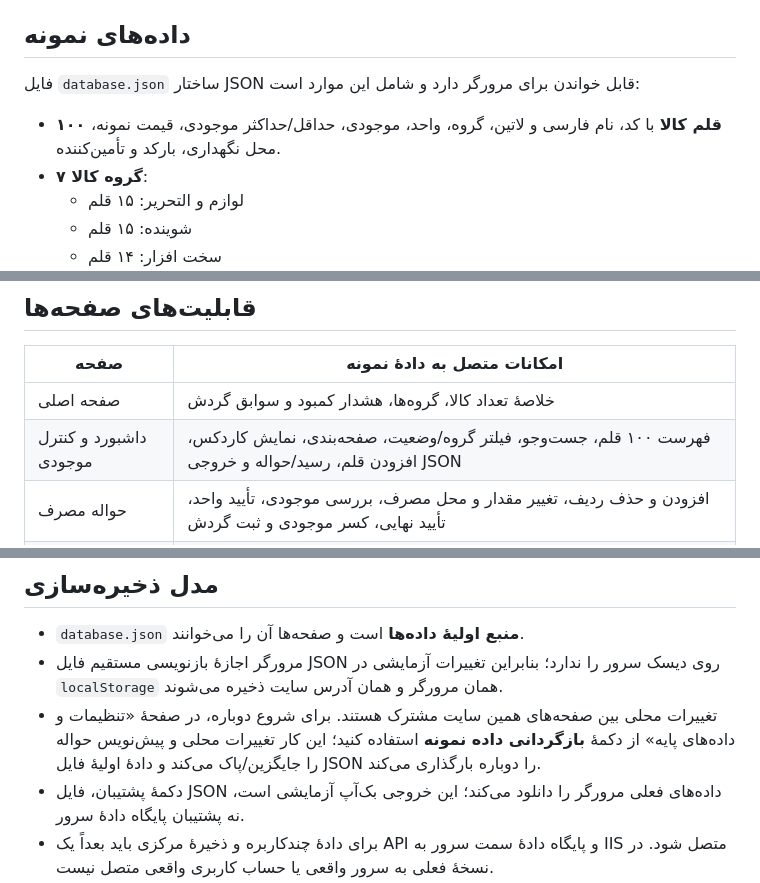
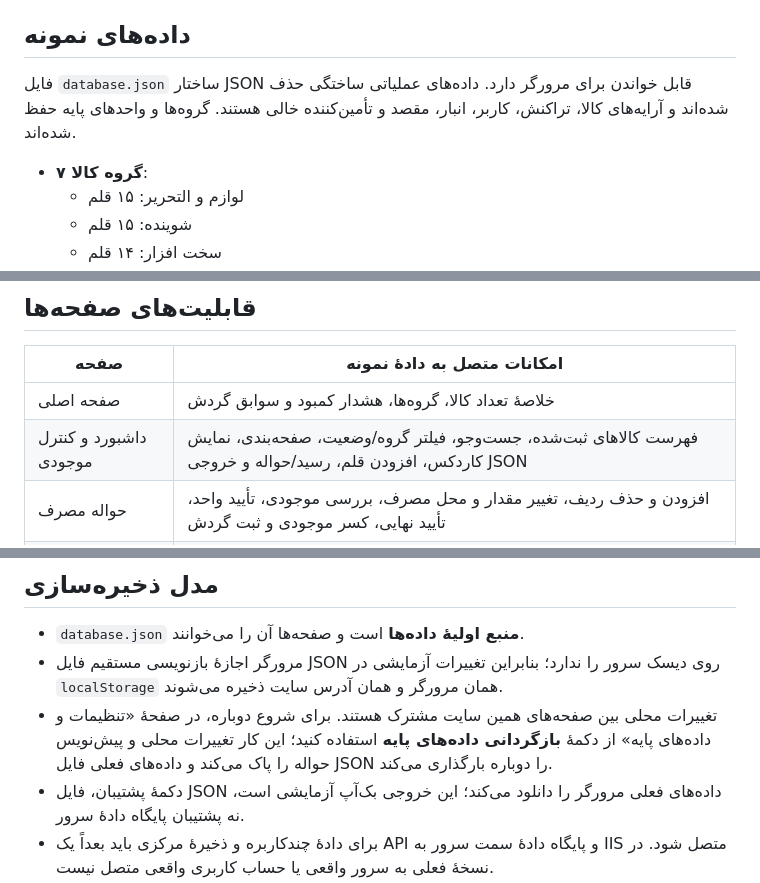
Before and after one commit to alfamaniya/malzomat, a Markdown page: README.md, 3 parts joined by grey strips. Rendered like a GitHub page.

Commit message:
به‌روزرسانی مستندات پس از حذف داده‌های ساختگی

```diff
--- a/README.md
+++ b/README.md
@@ -35,9 +35,8 @@ malzomat/
 
 ## داده‌های نمونه
 
-فایل `database.json` ساختار JSON قابل خواندن برای مرورگر دارد و شامل این موارد است:
+فایل `database.json` ساختار JSON قابل خواندن برای مرورگر دارد. داده‌های عملیاتی ساختگی حذف شده‌اند و آرایه‌های کالا، تراکنش، کاربر، انبار، مقصد و تأمین‌کننده خالی هستند. گروه‌ها و واحدهای پایه حفظ شده‌اند.
 
-- **۱۰۰ قلم کالا** با کد، نام فارسی و لاتین، گروه، واحد، موجودی، حداقل/حداکثر موجودی، قیمت نمونه، محل نگهداری، بارکد و تأمین‌کننده.
 - **۷ گروه کالا**:
   - لوازم و التحریر: ۱۵ قلم
   - شوینده: ۱۵ قلم
@@ -66,7 +65,7 @@ malzomat/
 | صفحه | امکانات متصل به دادهٔ نمونه |
 |---|---|
 | صفحه اصلی | خلاصهٔ تعداد کالا، گروه‌ها، هشدار کمبود و سوابق گردش |
-| داشبورد و کنترل موجودی | فهرست ۱۰۰ قلم، جست‌وجو، فیلتر گروه/وضعیت، صفحه‌بندی، نمایش کاردکس، افزودن قلم، رسید/حواله و خروجی JSON |
+| داشبورد و کنترل موجودی | فهرست کالاهای ثبت‌شده، جست‌وجو، فیلتر گروه/وضعیت، صفحه‌بندی، نمایش کاردکس، افزودن قلم، رسید/حواله و خروجی JSON |
 | حواله مصرف | افزودن و حذف ردیف، تغییر مقدار و محل مصرف، بررسی موجودی، تأیید واحد، تأیید نهایی، کسر موجودی و ثبت گردش |
 | خروج کالا و برگه حراست | تطبیق مقدار حواله با شمارش گیت، بررسی پلمپ، ثبت خروج، ثبت مغایرت و فیلتر سوابق گیت |
 | گزارش‌های انبار | فیلتر تاریخ، گروه، مقصد، کد کالا، شماره سند، واحد و نوع گردش؛ تب‌های گزارش، صفحه‌بندی، خروجی CSV و چاپ/PDF |
@@ -76,7 +75,7 @@ malzomat/
 
 - `database.json` **منبع اولیهٔ داده‌ها** است و صفحه‌ها آن را می‌خوانند.
 - مرورگر اجازهٔ بازنویسی مستقیم فایل JSON روی دیسک سرور را ندارد؛ بنابراین تغییرات آزمایشی در `localStorage` همان مرورگر و همان آدرس سایت ذخیره می‌شوند.
-- تغییرات محلی بین صفحه‌های همین سایت مشترک هستند. برای شروع دوباره، در صفحهٔ «تنظیمات و داده‌های پایه» از دکمهٔ **بازگردانی داده نمونه** استفاده کنید؛ این کار تغییرات محلی و پیش‌نویس حواله را جایگزین/پاک می‌کند و دادهٔ اولیهٔ فایل JSON را دوباره بارگذاری می‌کند.
+- تغییرات محلی بین صفحه‌های همین سایت مشترک هستند. برای شروع دوباره، در صفحهٔ «تنظیمات و داده‌های پایه» از دکمهٔ **بازگردانی داده‌های پایه** استفاده کنید؛ این کار تغییرات محلی و پیش‌نویس حواله را پاک می‌کند و داده‌های فعلی فایل JSON را دوباره بارگذاری می‌کند.
 - دکمهٔ پشتیبان، فایل JSON داده‌های فعلی مرورگر را دانلود می‌کند؛ این خروجی بک‌آپ آزمایشی است، نه پشتیبان پایگاه دادهٔ سرور.
 - برای دادهٔ چندکاربره و ذخیرهٔ مرکزی باید بعداً یک API و پایگاه دادهٔ سمت سرور به IIS متصل شود. در نسخهٔ فعلی به سرور واقعی یا حساب کاربری واقعی متصل نیست.
 
```
Also changed, not shown: other parts of README.md (+3 -3 lines).
